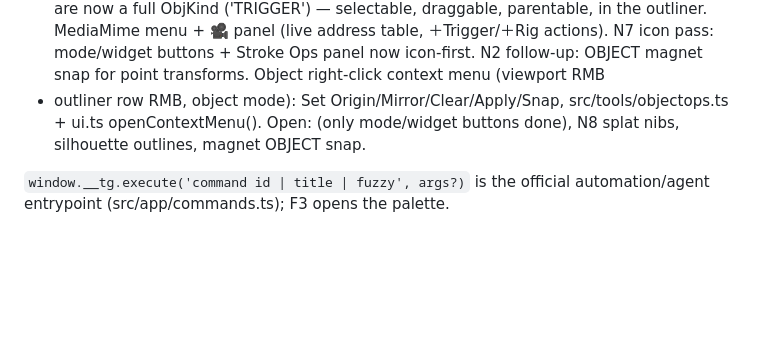
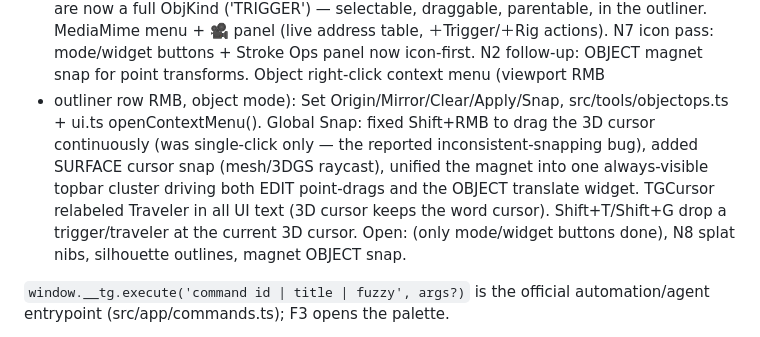
Before and after one commit to languel/threegrease, a Markdown page: docs/HANDOFF.md, the part around the change. Rendered like a GitHub page; blank space fills up the shorter version.

Commit message:
Docs: HANDOFF pointer for the snap/cursor-drag/traveler-rename work
Co-Authored-By: Claude Fable 5 <noreply@anthropic.com>

```diff
--- a/docs/HANDOFF.md
+++ b/docs/HANDOFF.md
@@ -247,7 +247,14 @@ address table, ＋Trigger/＋Rig actions). N7 icon pass: mode/widget
 buttons + Stroke Ops panel now icon-first. N2 follow-up: OBJECT magnet
 snap for point transforms. Object right-click context menu (viewport RMB
 + outliner row RMB, object mode): Set Origin/Mirror/Clear/Apply/Snap,
-src/tools/objectops.ts + ui.ts openContextMenu(). Open:
+src/tools/objectops.ts + ui.ts openContextMenu(). Global Snap: fixed
+Shift+RMB to drag the 3D cursor continuously (was single-click only —
+the reported inconsistent-snapping bug), added SURFACE cursor snap
+(mesh/3DGS raycast), unified the magnet into one always-visible topbar
+cluster driving both EDIT point-drags and the OBJECT translate widget.
+TGCursor relabeled Traveler in all UI text (3D cursor keeps the word
+cursor). Shift+T/Shift+G drop a trigger/traveler at the current 3D
+cursor. Open:
 (only mode/widget buttons done), N8 splat nibs, silhouette outlines,
 magnet OBJECT snap.
 
```
